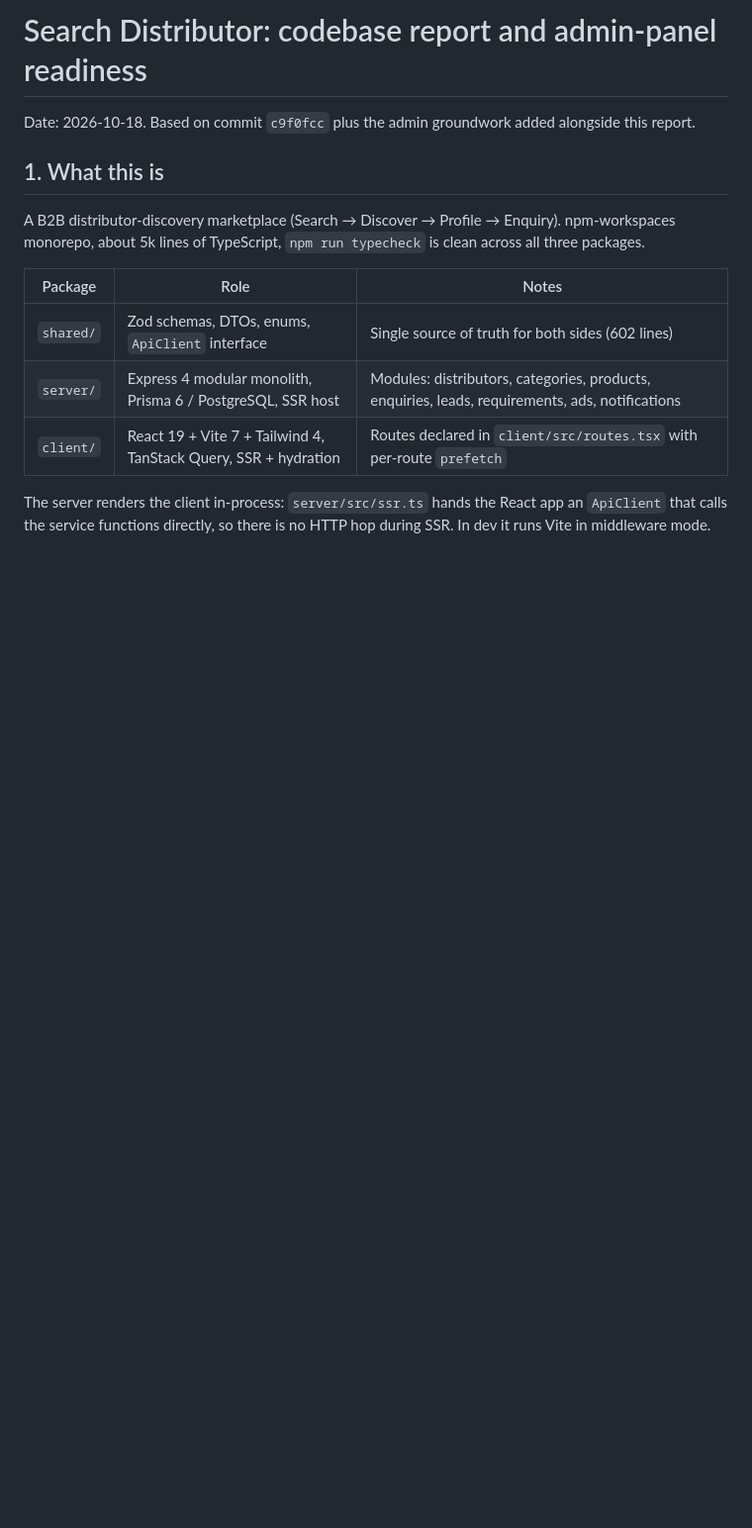
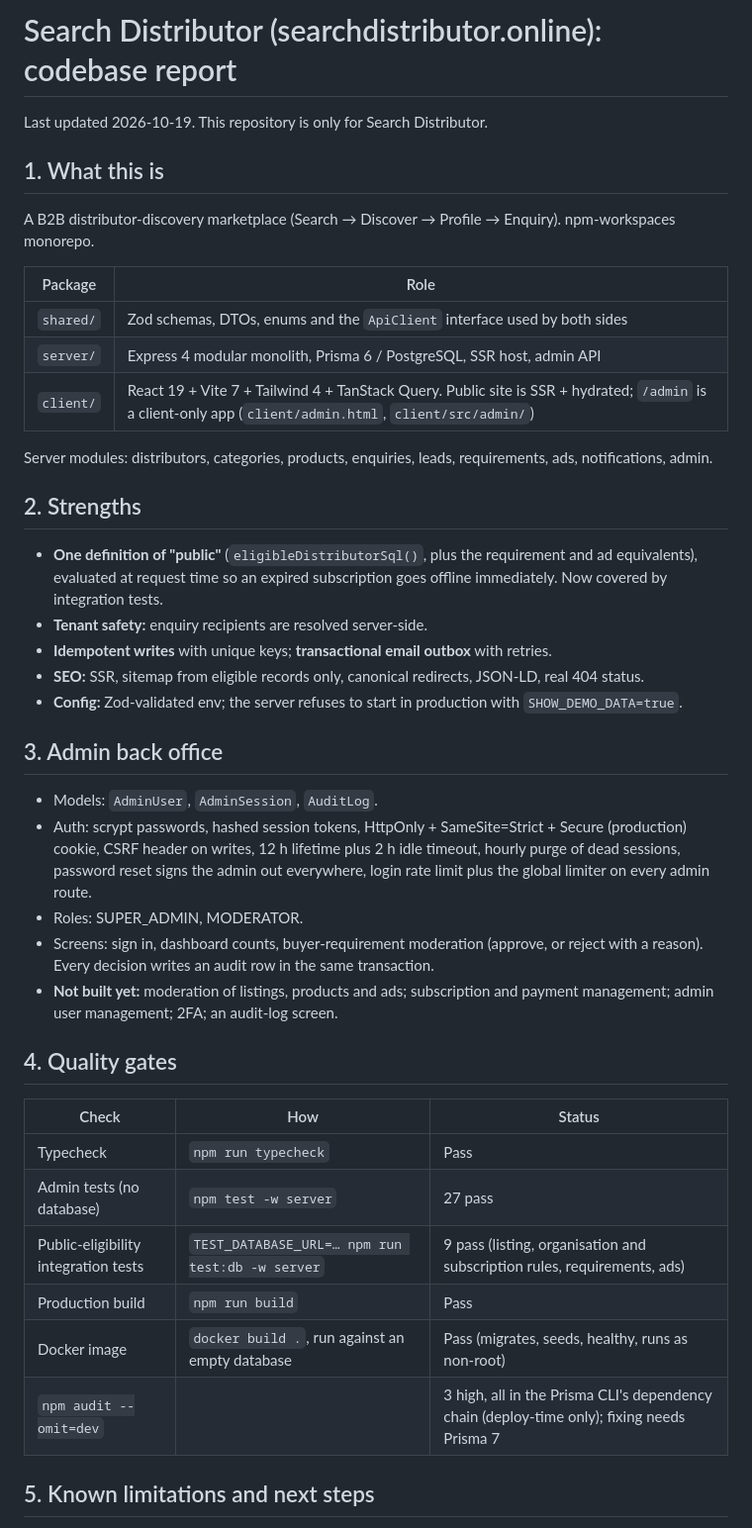
Before and after one commit to thapasushanta980-stack/searchdistributer, a Markdown page: docs/CODEBASE_REPORT.md, the part around one of its changes. Shown at 99% size. Rendered like a GitHub page; blank space fills up the shorter version.

```diff
--- a/docs/CODEBASE_REPORT.md
+++ b/docs/CODEBASE_REPORT.md
@@ -1,16 +1,45 @@
-# Search Distributor: codebase report and admin-panel readiness
+# Search Distributor (searchdistributor.online): codebase report
 
-Date: 2026-10-18. Based on commit `c9f0fcc` plus the admin groundwork added alongside this report.
+Last updated 2026-10-19. This repository is only for Search Distributor.
 
 ## 1. What this is
 
-A B2B distributor-discovery marketplace (Search → Discover → Profile → Enquiry). npm-workspaces monorepo, about 5k lines of TypeScript, `npm run typecheck` is clean across all three packages.
+A B2B distributor-discovery marketplace (Search → Discover → Profile → Enquiry). npm-workspaces monorepo.
 
-| Package | Role | Notes |
+| Package | Role |
+|---|---|
+| `shared/` | Zod schemas, DTOs, enums and the `ApiClient` interface used by both sides |
+| `server/` | Express 4 modular monolith, Prisma 6 / PostgreSQL, SSR host, admin API |
+| `client/` | React 19 + Vite 7 + Tailwind 4 + TanStack Query. Public site is SSR + hydrated; `/admin` is a client-only app (`client/admin.html`, `client/src/admin/`) |
+
+Server modules: distributors, categories, products, enquiries, leads, requirements, ads, notifications, admin.
+
+## 2. Strengths
+
+- **One definition of "public"** (`eligibleDistributorSql()`, plus the requirement and ad equivalents), evaluated at request time so an expired subscription goes offline immediately. Now covered by integration tests.
+- **Tenant safety:** enquiry recipients are resolved server-side.
+- **Idempotent writes** with unique keys; **transactional email outbox** with retries.
+- **SEO:** SSR, sitemap from eligible records only, canonical redirects, JSON-LD, real 404 status.
+- **Config:** Zod-validated env; the server refuses to start in production with `SHOW_DEMO_DATA=true`.
+
+## 3. Admin back office
+
+- Models: `AdminUser`, `AdminSession`, `AuditLog`.
+- Auth: scrypt passwords, hashed session tokens, HttpOnly + SameSite=Strict + Secure (production) cookie, CSRF header on writes, 12 h lifetime plus 2 h idle timeout, hourly purge of dead sessions, password reset signs the admin out everywhere, login rate limit plus the global limiter on every admin route.
+- Roles: SUPER_ADMIN, MODERATOR.
+- Screens: sign in, dashboard counts, buyer-requirement moderation (approve, or reject with a reason). Every decision writes an audit row in the same transaction.
+- **Not built yet:** moderation of listings, products and ads; subscription and payment management; admin user management; 2FA; an audit-log screen.
+
+## 4. Quality gates
+
+| Check | How | Status |
 |---|---|---|
-| `shared/` | Zod schemas, DTOs, enums, `ApiClient` interface | Single source of truth for both sides (602 lines) |
-| `server/` | Express 4 modular monolith, Prisma 6 / PostgreSQL, SSR host | Modules: distributors, categories, products, enquiries, leads, requirements, ads, notifications |
-| `client/` | React 19 + Vite 7 + Tailwind 4, TanStack Query, SSR + hydration | Routes declared in `client/src/routes.tsx` with per-route `prefetch` |
+| Typecheck | `npm run typecheck` | Pass |
+| Admin tests (no database) | `npm test -w server` | 27 pass |
+| Public-eligibility integration tests | `TEST_DATABASE_URL=… npm run test:db -w server` | 9 pass (listing, organisation and subscription rules, requirements, ads) |
+| Production build | `npm run build` | Pass |
+| Docker image | `docker build .`, run against an empty database | Pass (migrates, seeds, healthy, runs as non-root) |
+| `npm audit --omit=dev` | | 3 high, all in the Prisma CLI's dependency chain (deploy-time only); fixing needs Prisma 7 |
 
-The server renders the client in-process: `server/src/ssr.ts` hands the React app an `ApiClient` that calls the service functions directly, so there is no HTTP hop during SSR. In dev it runs Vite in middleware mode.
+## 5. Known limitations and next steps
 
```
Also changed, not shown: other parts of docs/CODEBASE_REPORT.md (+8 -63 lines), README.md (+5 -1 lines).
